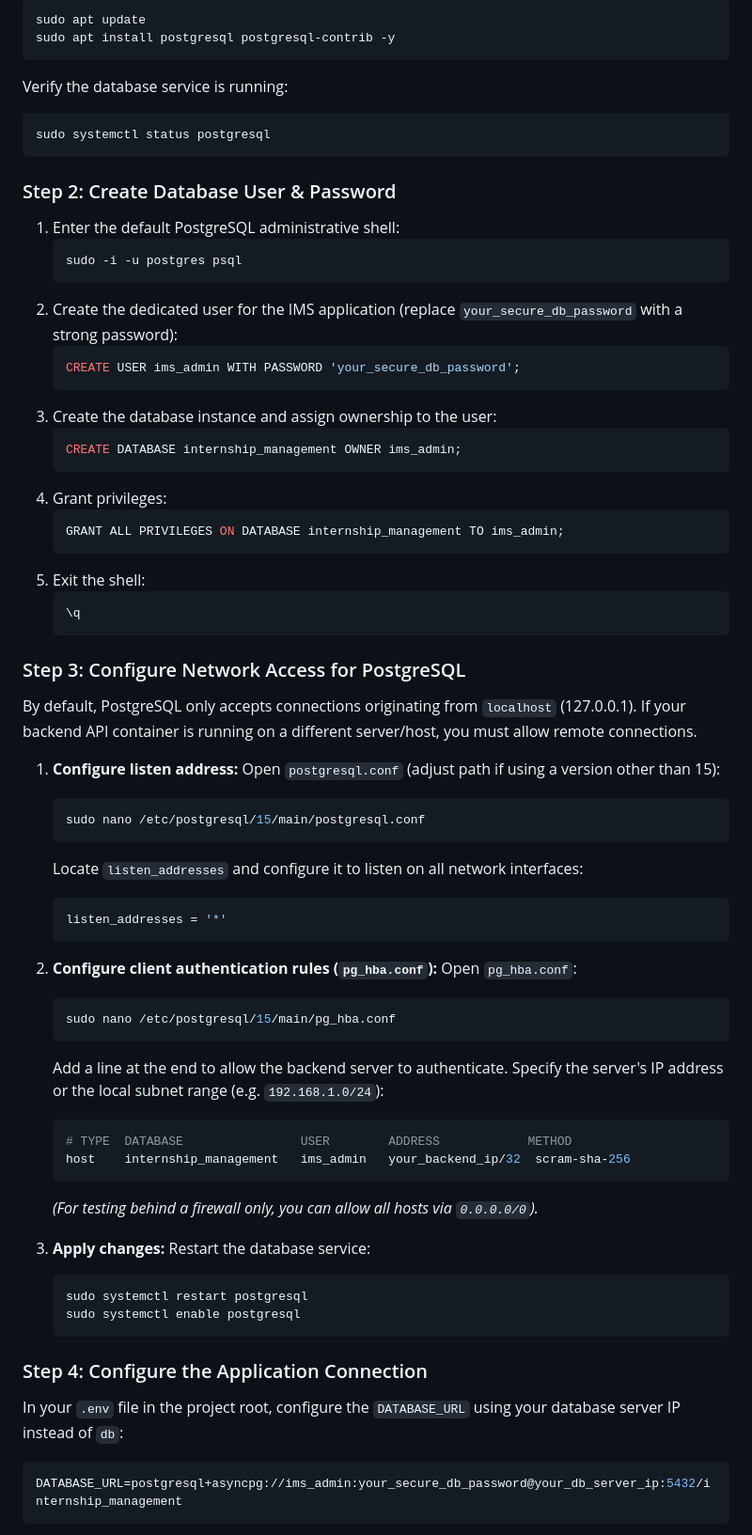
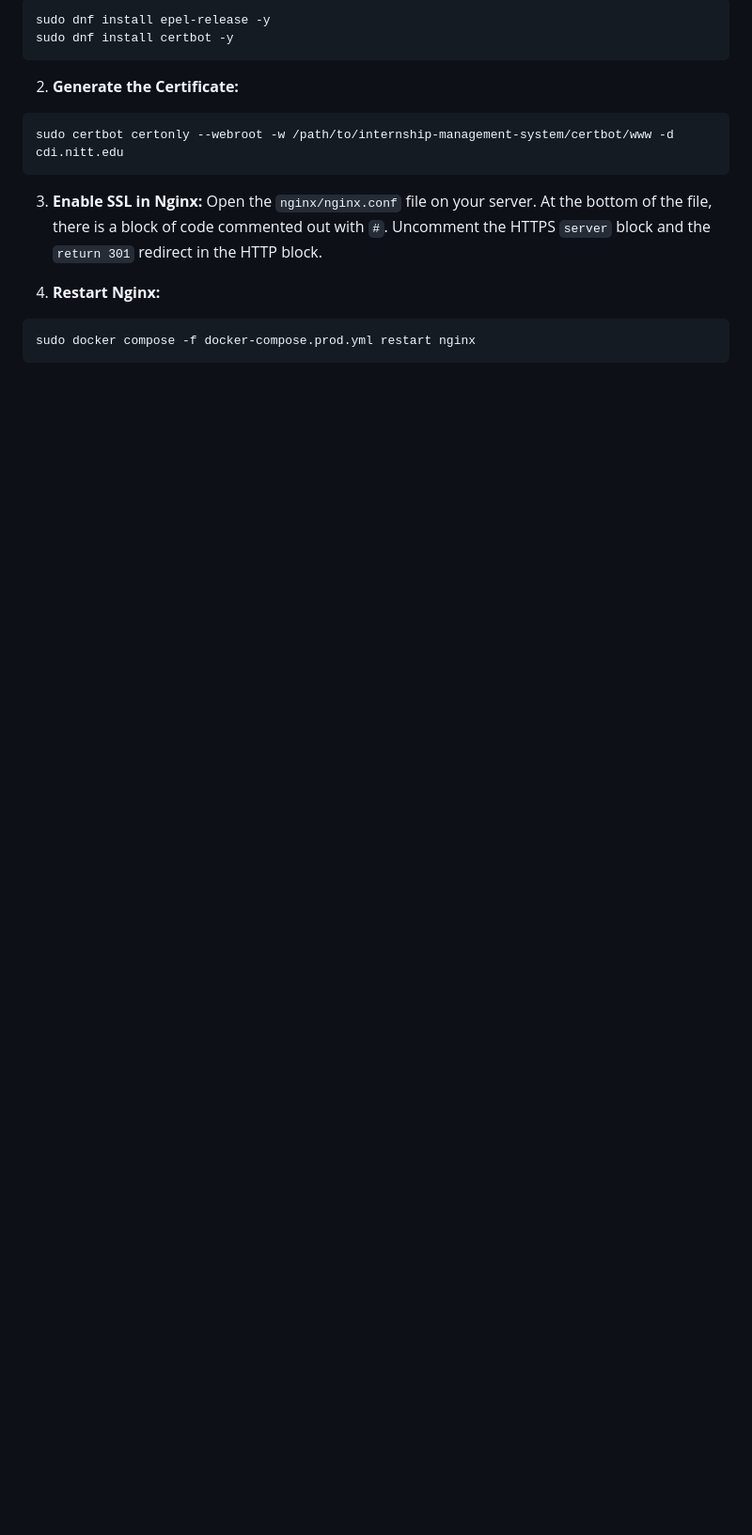
Before and after one commit to Kv-Logics/internship-management-system, a Markdown page: DEPLOYMENT_GUIDE.md, the part around one of its changes. Shown at 94% size. GitHub-like rendering; blank space fills up the shorter version.

````diff
--- a/DEPLOYMENT_GUIDE.md
+++ b/DEPLOYMENT_GUIDE.md
@@ -56,70 +65,19 @@ SSH into your database server and run:
 ```bash
-sudo apt update
-sudo apt install postgresql postgresql-contrib -y
+sudo dnf install epel-release -y
+sudo dnf install certbot -y
 ```
 
-Verify the database service is running:
+2. **Generate the Certificate:**
 ```bash
-sudo systemctl status postgresql
+sudo certbot certonly --webroot -w /path/to/internship-management-system/certbot/www -d cdi.nitt.edu
 ```
 
-### Step 2: Create Database User & Password
-1. Enter the default PostgreSQL administrative shell:
-   ```bash
-   sudo -i -u postgres psql
-   ```
-2. Create the dedicated user for the IMS application (replace `your_secure_db_password` with a strong password):
-   ```sql
-   CREATE USER ims_admin WITH PASSWORD 'your_secure_db_password';
-   ```
-3. Create the database instance and assign ownership to the user:
-   ```sql
-   CREATE DATABASE internship_management OWNER ims_admin;
-   ```
-4. Grant privileges:
-   ```sql
-   GRANT ALL PRIVILEGES ON DATABASE internship_management TO ims_admin;
-   ```
-5. Exit the shell:
-   ```sql
-   \q
-   ```
+3. **Enable SSL in Nginx:**
+Open the `nginx/nginx.conf` file on your server. At the bottom of the file, there is a block of code commented out with `#`.
+Uncomment the HTTPS `server` block and the `return 301` redirect in the HTTP block.
 
-### Step 3: Configure Network Access for PostgreSQL
-By default, PostgreSQL only accepts connections originating from `localhost` (127.0.0.1). If your backend API container is running on a different server/host, you must allow remote connections.
-
-1. **Configure listen address:**
-   Open `postgresql.conf` (adjust path if using a version other than 15):
-   ```bash
-   sudo nano /etc/postgresql/15/main/postgresql.conf
-   ```
-   Locate `listen_addresses` and configure it to listen on all network interfaces:
-   ```ini
-   listen_addresses = '*'
-   ```
-
-2. **Configure client authentication rules (`pg_hba.conf`):**
-   Open `pg_hba.conf`:
-   ```bash
-   sudo nano /etc/postgresql/15/main/pg_hba.conf
-   ```
-   Add a line at the end to allow the backend server to authenticate. Specify the server's IP address or the local subnet range (e.g. `192.168.1.0/24`):
-   ```ini
-   # TYPE  DATABASE                USER        ADDRESS            METHOD
-   host    internship_management   ims_admin   your_backend_ip/32  scram-sha-256
-   ```
-   *(For testing behind a firewall only, you can allow all hosts via `0.0.0.0/0`).*
-
-3. **Apply changes:**
-   Restart the database service:
-   ```bash
-   sudo systemctl restart postgresql
-   sudo systemctl enable postgresql
-   ```
-
-### Step 4: Configure the Application Connection
-In your `.env` file in the project root, configure the `DATABASE_URL` using your database server IP instead of `db`:
-```env
-DATABASE_URL=postgresql+asyncpg://ims_admin:your_secure_db_password@your_db_server_ip:5432/internship_management
+4. **Restart Nginx:**
+```bash
+sudo docker compose -f docker-compose.prod.yml restart nginx
 ```
 
````
Also changed, not shown: other parts of DEPLOYMENT_GUIDE.md (+56 -153 lines).
